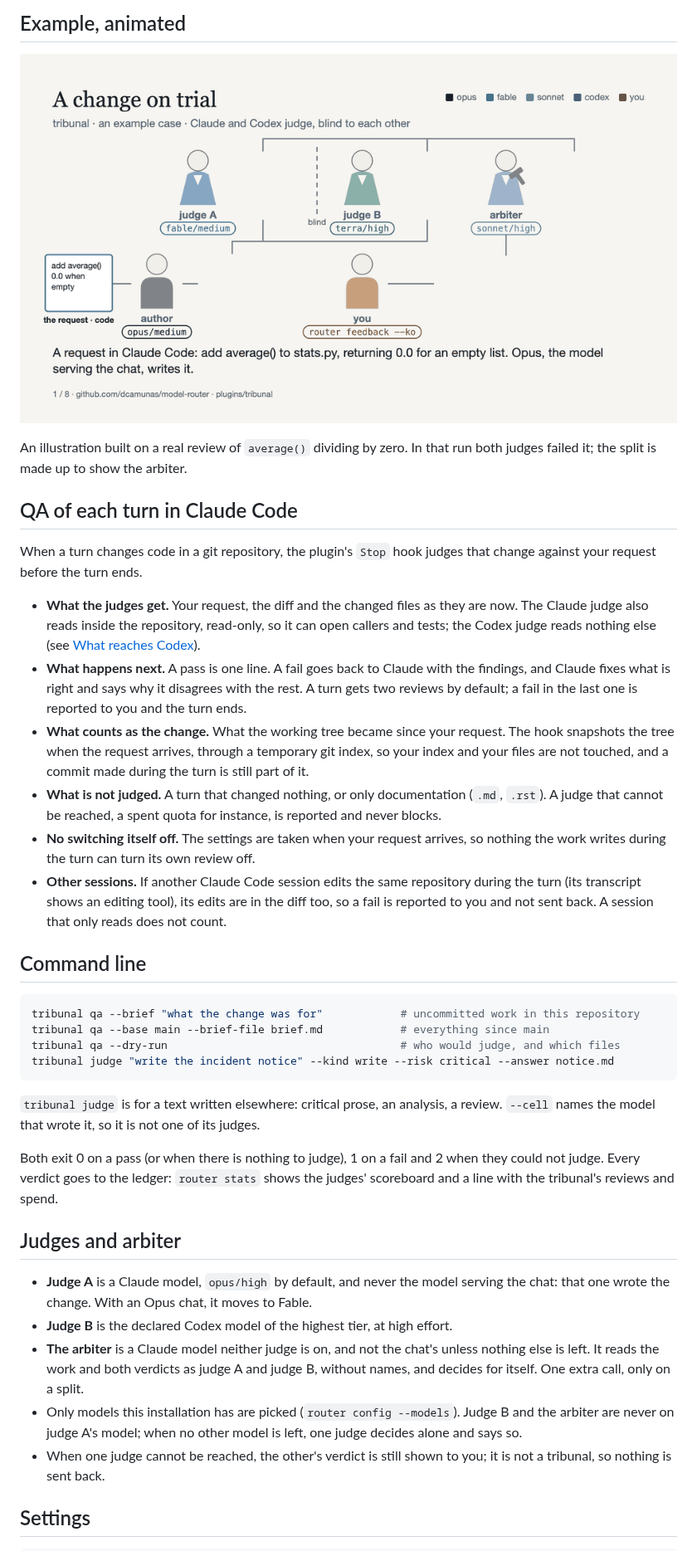
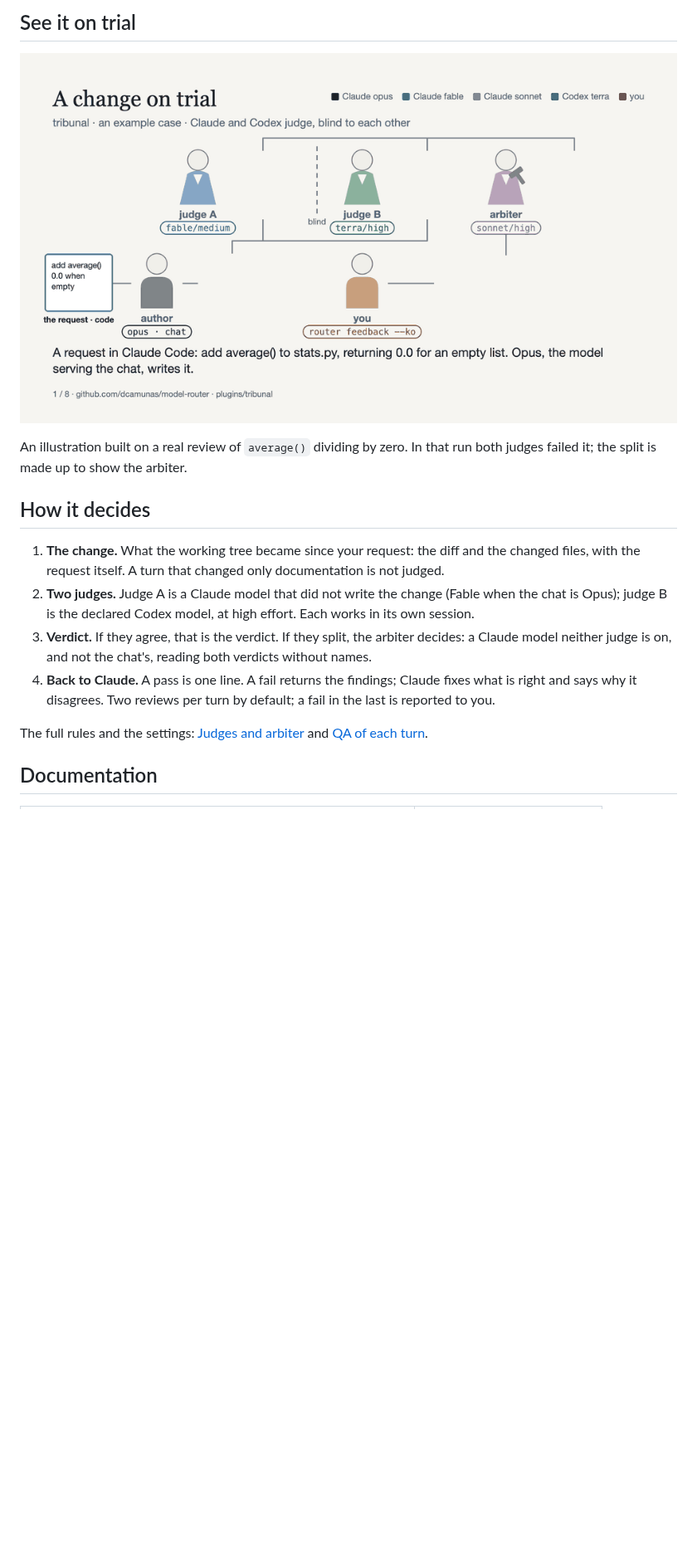
Before and after one commit to dcamunas/model-router, a Markdown page: plugins/tribunal/README.md, the part around one of its changes. Shown at 83% size. Rendered like a GitHub page; pictures changed too: docs/showcase/trial.gif; blank space fills up the shorter version.

````diff
--- a/plugins/tribunal/README.md
+++ b/plugins/tribunal/README.md
@@ -49,61 +50,24 @@ Without a Codex model the tribunal still runs, with a second Claude model as jud
 
-## Example, animated
+## See it on trial
 
-![A critical task on trial: the answer reaches two judges blind to each other, they split, the arbiter sides with the fail, the findings go back to the author, the fix passes, and the ledger keeps every verdict with its cost](../../docs/showcase/trial.gif)
+![A change on trial: the change reaches two judges blind to each other, Claude Fable and Codex Terra; they split, the arbiter Claude Sonnet sides with the fail, the findings go back to the author, the fix passes, and the ledger keeps every verdict with its cost](../../docs/showcase/trial.gif)
 
-An illustration built on a real review of `average()` dividing by zero. In that run both judges
-failed it; the split is made up to show the arbiter.
+An illustration built on a real review of `average()` dividing by zero. In that run both judges failed
+it; the split is made up to show the arbiter.
 
-## QA of each turn in Claude Code
+## How it decides
 
-When a turn changes code in a git repository, the plugin's `Stop` hook judges that change against
-your request before the turn ends.
+1. **The change.** What the working tree became since your request: the diff and the changed files,
+   with the request itself. A turn that changed only documentation is not judged.
+2. **Two judges.** Judge A is a Claude model that did not write the change (Fable when the chat is
+   Opus); judge B is the declared Codex model, at high effort. Each works in its own session.
+3. **Verdict.** If they agree, that is the verdict. If they split, the arbiter decides: a Claude model
+   neither judge is on, and not the chat's, reading both verdicts without names.
+4. **Back to Claude.** A pass is one line. A fail returns the findings; Claude fixes what is right
+   and says why it disagrees. Two reviews per turn by default; a fail in the last is reported to you.
 
-- **What the judges get.** Your request, the diff and the changed files as they are now. The Claude
-  judge also reads inside the repository, read-only, so it can open callers and tests; the Codex judge
-  reads nothing else (see [What reaches Codex](#what-reaches-codex)).
-- **What happens next.** A pass is one line. A fail goes back to Claude with the findings, and Claude
-  fixes what is right and says why it disagrees with the rest. A turn gets two reviews by default; a
-  fail in the last one is reported to you and the turn ends.
-- **What counts as the change.** What the working tree became since your request. The hook snapshots
-  the tree when the request arrives, through a temporary git index, so your index and your files are
-  not touched, and a commit made during the turn is still part of it.
-- **What is not judged.** A turn that changed nothing, or only documentation (`.md`, `.rst`). A judge
-  that cannot be reached, a spent quota for instance, is reported and never blocks.
-- **No switching itself off.** The settings are taken when your request arrives, so nothing the work
-  writes during the turn can turn its own review off.
-- **Other sessions.** If another Claude Code session edits the same repository during the turn (its
-  transcript shows an editing tool), its edits are in the diff too, so a fail is reported to you and
-  not sent back. A session that only reads does not count.
+The full rules and the settings: [Judges and arbiter](docs/judges.md) and
+[QA of each turn](docs/claude-code.md).
 
-## Command line
+## Documentation
 
-```bash
-tribunal qa --brief "what the change was for"            # uncommitted work in this repository
-tribunal qa --base main --brief-file brief.md            # everything since main
-tribunal qa --dry-run                                    # who would judge, and which files
-tribunal judge "write the incident notice" --kind write --risk critical --answer notice.md
-```
-
-`tribunal judge` is for a text written elsewhere: critical prose, an analysis, a review. `--cell`
-names the model that wrote it, so it is not one of its judges.
-
-Both exit 0 on a pass (or when there is nothing to judge), 1 on a fail and 2 when they could not
-judge. Every verdict goes to the ledger: `router stats` shows the judges' scoreboard and a line with
-the tribunal's reviews and spend.
-
-## Judges and arbiter
-
-- **Judge A** is a Claude model, `opus/high` by default, and never the model serving the chat: that
-  one wrote the change. With an Opus chat, it moves to Fable.
-- **Judge B** is the declared Codex model of the highest tier, at high effort.
-- **The arbiter** is a Claude model neither judge is on, and not the chat's unless nothing else is
-  left. It reads the work and both verdicts as judge A and judge B, without names, and decides for
-  itself. One extra call, only on a split.
-- Only models this installation has are picked (`router config --models`). Judge B and the arbiter
-  are never on judge A's model; when no other model is left, one judge decides alone and says so.
-- When one judge cannot be reached, the other's verdict is still shown to you; it is not a tribunal,
-  so nothing is sent back.
-
-## Settings
-
````
Also changed, not shown: other parts of plugins/tribunal/README.md (+33 -53 lines), docs/privacy.md (+1 -1 lines), 5 other files.
